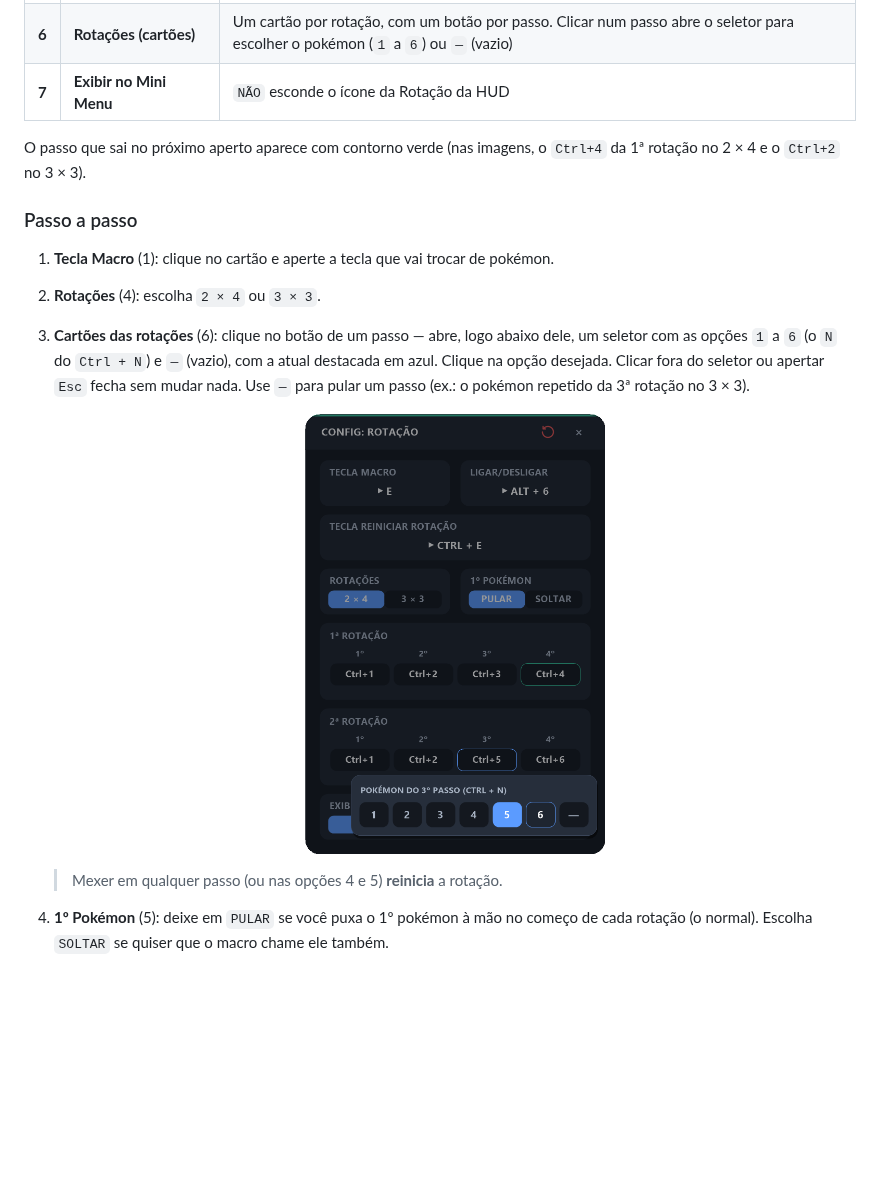
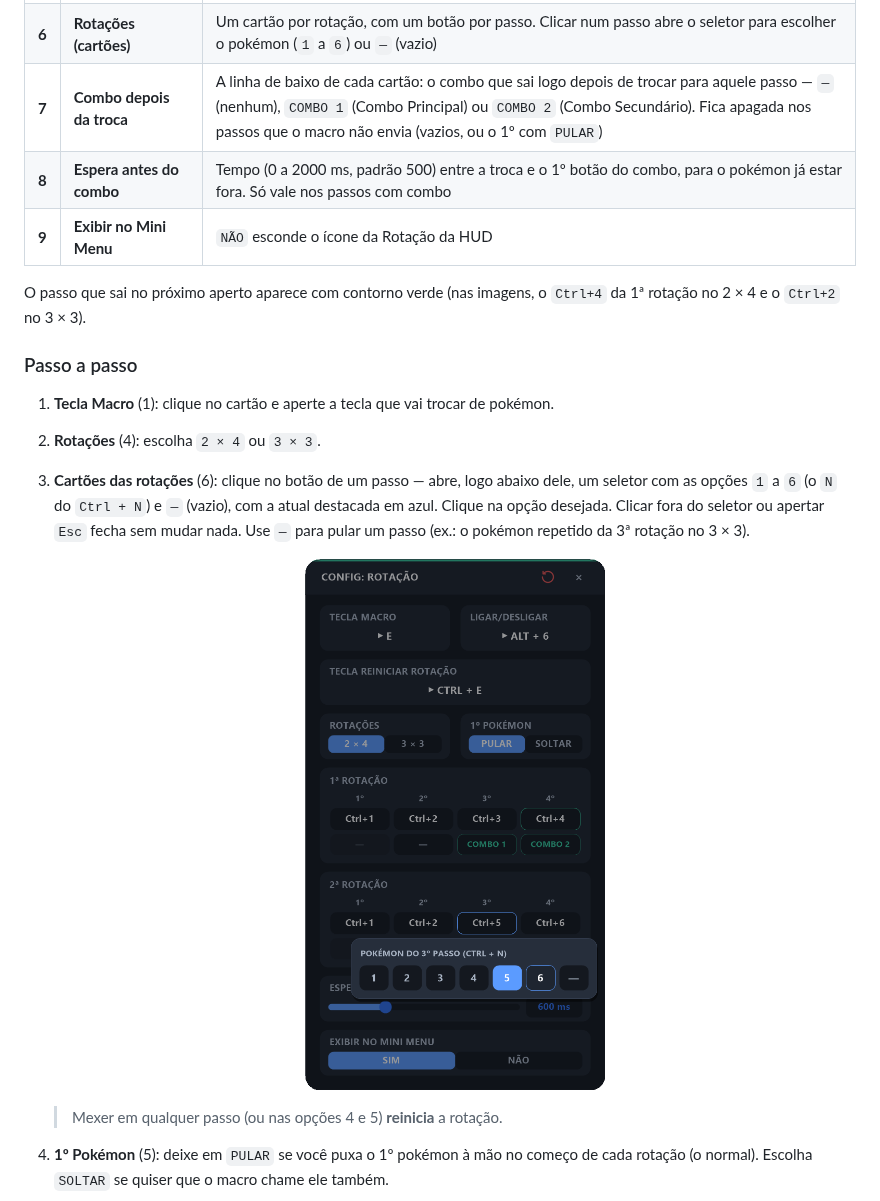
Before and after one commit to Lfelipedemelo/pokemacro-v2, a Markdown page: docs/06-rotacao.md, the part around one of its changes. Drawn GitHub-style; pictures changed too: docs/img/config-rotacao-seletor.png; blank space fills up the shorter version.

```diff
--- a/docs/06-rotacao.md
+++ b/docs/06-rotacao.md
@@ -58,7 +59,9 @@ Passe o mouse na HUD e clique no **⚙ abaixo do ícone da Rotação** (o 6º, d
 | **4** | **Rotações** | Formato: `2 × 4` (2 rotações de 4 pokémons) ou `3 × 3` (3 rotações de 3). A tela se ajusta na hora, com um cartão por rotação |
 | **5** | **1º Pokémon** | `PULAR` (padrão): o macro nunca envia o 1º passo das rotações — você puxa esse pokémon à mão. `SOLTAR`: o 1º passo sai normalmente |
 | **6** | **Rotações (cartões)** | Um cartão por rotação, com um botão por passo. Clicar num passo abre o seletor para escolher o pokémon (`1` a `6`) ou `—` (vazio) |
-| **7** | **Exibir no Mini Menu** | `NÃO` esconde o ícone da Rotação da HUD |
+| **7** | **Combo depois da troca** | A linha de baixo de cada cartão: o combo que sai logo depois de trocar para aquele passo — `—` (nenhum), `COMBO 1` (Combo Principal) ou `COMBO 2` (Combo Secundário). Fica apagada nos passos que o macro não envia (vazios, ou o 1º com `PULAR`) |
+| **8** | **Espera antes do combo** | Tempo (0 a 2000 ms, padrão 500) entre a troca e o 1º botão do combo, para o pokémon já estar fora. Só vale nos passos com combo |
+| **9** | **Exibir no Mini Menu** | `NÃO` esconde o ícone da Rotação da HUD |
 
 O passo que sai no próximo aperto aparece com contorno verde (nas imagens, o `Ctrl+4` da 1ª rotação no 2 × 4 e o `Ctrl+2` no 3 × 3).
 
```
Also changed, not shown: other parts of docs/06-rotacao.md (+25 -6 lines), CLAUDE.md (+3 -3 lines), README.md (+4 -1 lines), docs/img/config-rotacao-3x3.png, docs/img/config-rotacao-combo.png (added), docs/img/config-rotacao.png, 10 other files.
